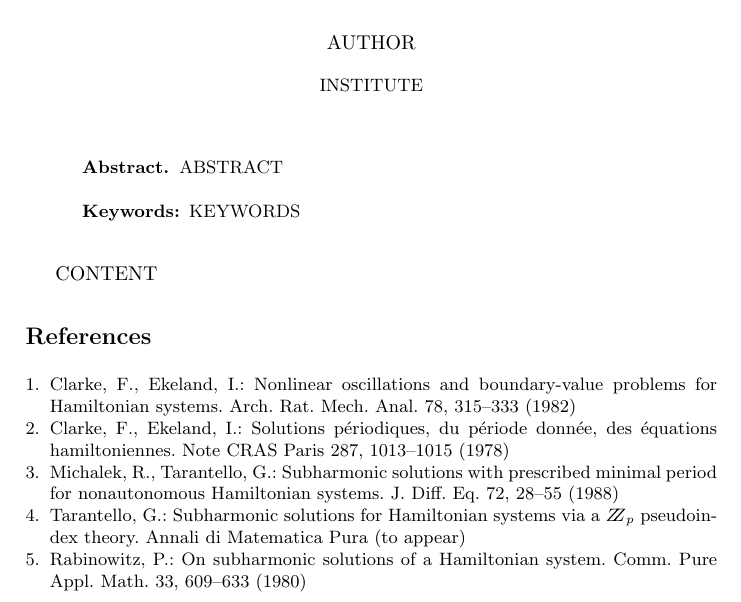
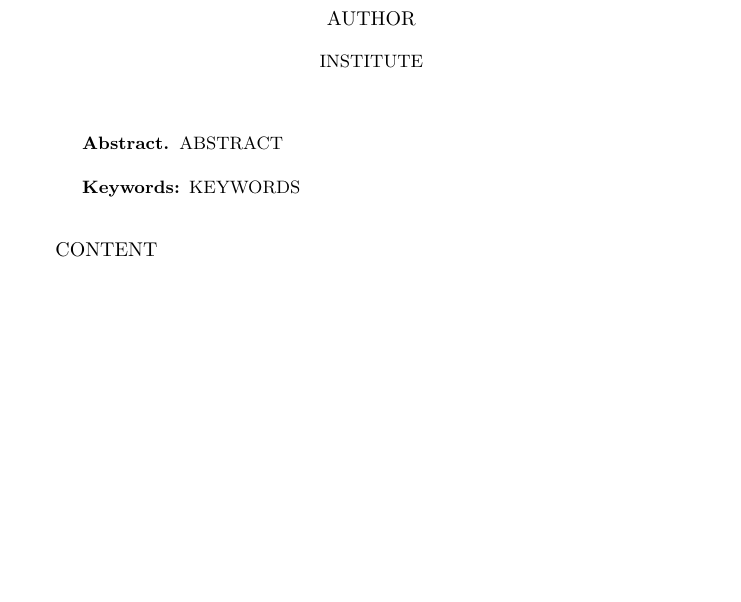
Before and after one commit to merowech/markdown-to-latex, a LaTeX paper (templates/lncs.tex): part of the page, cut so that both start at the same text, the shorter picture padded with empty space. Compiled offline with pdfLaTeX.

Commit message:
Meta File
added meta file support for outlines etc.

```diff
--- a/templates/lncs.tex
+++ b/templates/lncs.tex
@@ -38,37 +38,10 @@ CONTENT
 %
 % ---- Bibliography ----
 %
-\begin{thebibliography}{5}
-%
-\bibitem {clar:eke}
-Clarke, F., Ekeland, I.:
-Nonlinear oscillations and
-boundary-value problems for Hamiltonian systems.
-Arch. Rat. Mech. Anal. 78, 315--333 (1982)
+\begin{filecontents}{lib.bib}
 
-\bibitem {clar:eke:2}
-Clarke, F., Ekeland, I.:
-Solutions p\'{e}riodiques, du
-p\'{e}riode donn\'{e}e, des \'{e}quations hamiltoniennes.
-Note CRAS Paris 287, 1013--1015 (1978)
+BIBLIOGRAPHY
 
-\bibitem {mich:tar}
-Michalek, R., Tarantello, G.:
-Subharmonic solutions with prescribed minimal
-period for nonautonomous Hamiltonian systems.
-J. Diff. Eq. 72, 28--55 (1988)
-
-\bibitem {tar}
-Tarantello, G.:
-Subharmonic solutions for Hamiltonian
-systems via a $\bbbz_{p}$ pseudoindex theory.
-Annali di Matematica Pura (to appear)
-
-\bibitem {rab}
-Rabinowitz, P.:
-On subharmonic solutions of a Hamiltonian system.
-Comm. Pure Appl. Math. 33, 609--633 (1980)
-
-\end{thebibliography}
+\end{filecontents}
 
 \end{document}
```
Also changed, not shown: 1 other file.
